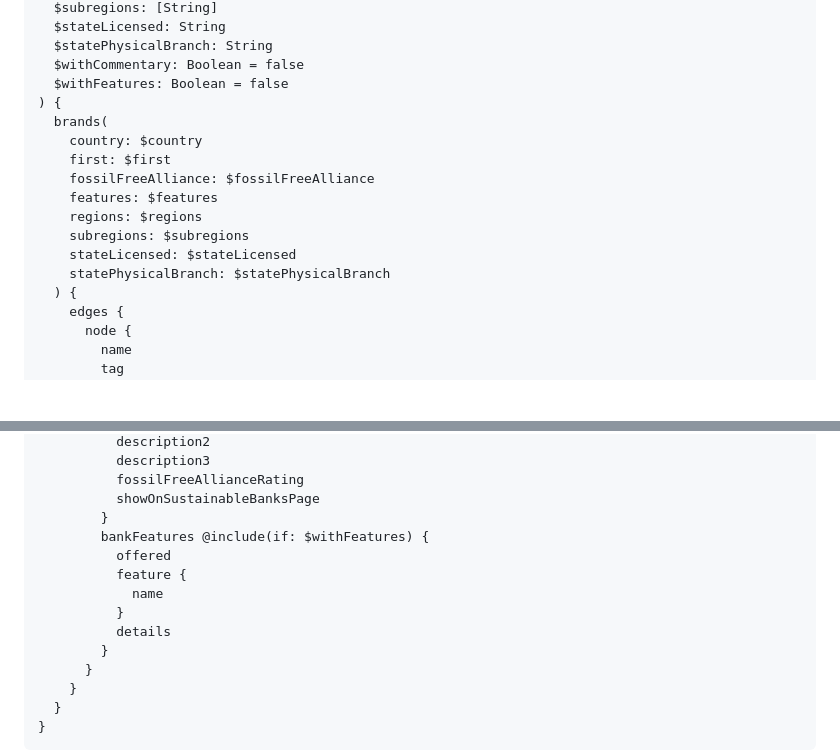
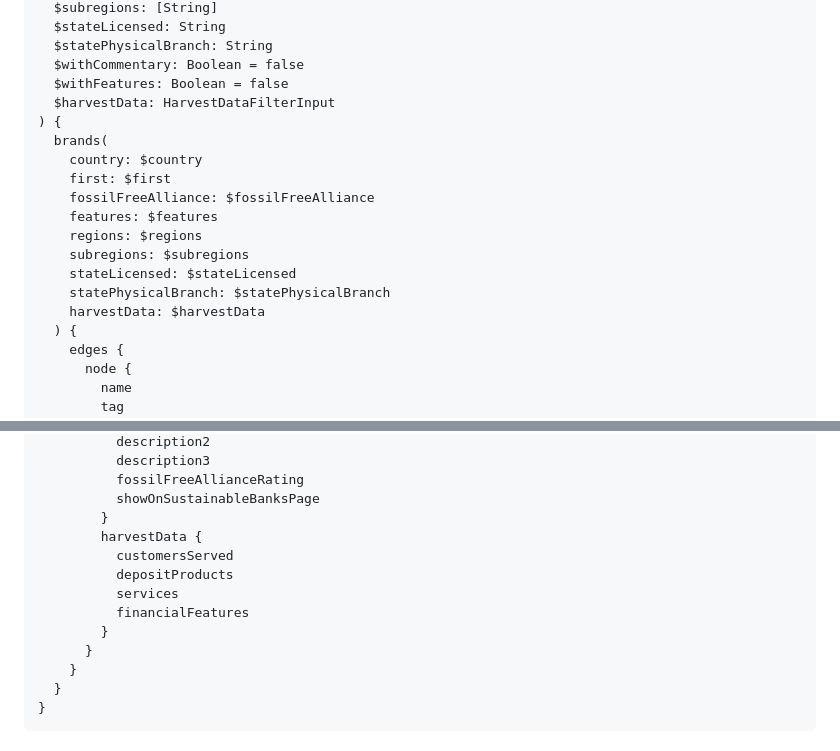
Before and after one commit to bank-green/bankgreen-django, a Markdown page: GraphQL-README.md, 2 parts joined by grey strips. Drawn GitHub-style; blank space fills up the shorter version.

Commit message:
groot-300 update readme

```diff
--- a/GraphQL-README.md
+++ b/GraphQL-README.md
@@ -192,6 +192,7 @@ query BrandsQuery(
   $statePhysicalBranch: String
   $withCommentary: Boolean = false
   $withFeatures: Boolean = false
+  $harvestData: HarvestDataFilterInput
 ) {
   brands(
     country: $country
@@ -202,6 +203,7 @@ query BrandsQuery(
     subregions: $subregions
     stateLicensed: $stateLicensed
     statePhysicalBranch: $statePhysicalBranch
+    harvestData: $harvestData
   ) {
     edges {
       node {
@@ -233,12 +235,11 @@ query BrandsQuery(
           fossilFreeAllianceRating
           showOnSustainableBanksPage
         }
-        bankFeatures @include(if: $withFeatures) {
-          offered
-          feature {
-            name
-          }
-          details
+        harvestData {
+          customersServed
+          depositProducts
+          services
+          financialFeatures
         }
       }
     }
```
